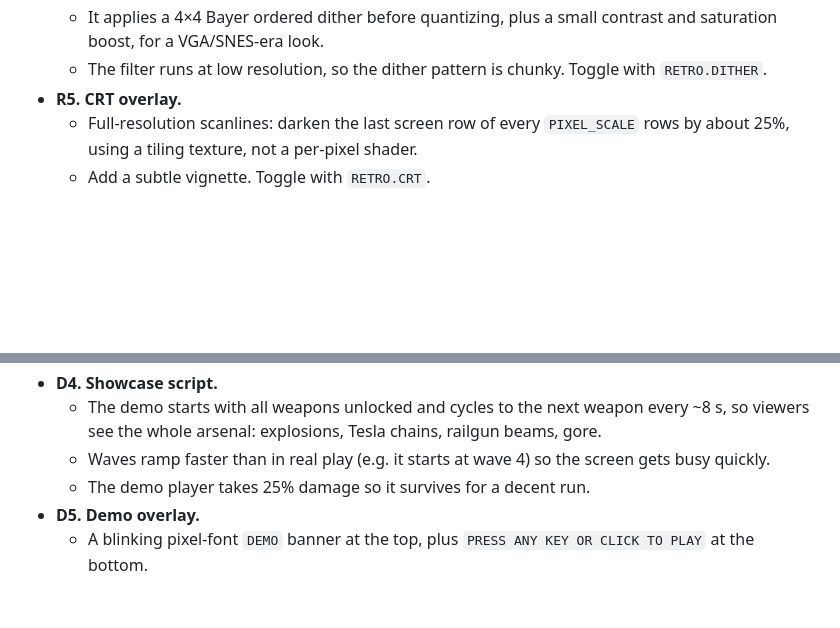
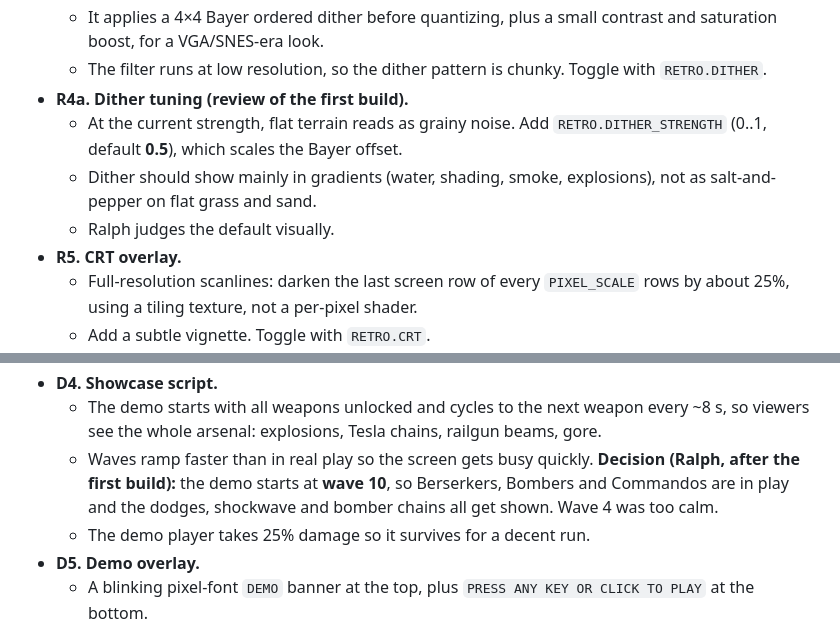
Before and after one commit to Memphis-Rain/Rambo, a Markdown page: docs/SPEC.md, 2 parts joined by grey strips. Drawn GitHub-style; blank space fills up the shorter version.

Commit message:
Spec: demo starts at wave 10 (D4); add R4a dither strength
Co-Authored-By: Claude Opus 5.5 <noreply@anthropic.com>

```diff
--- a/docs/SPEC.md
+++ b/docs/SPEC.md
@@ -74,6 +74,10 @@ The world is rendered at low resolution and upscaled with nearest-neighbour, so
   - A custom Pixi v8 `Filter` on the low-res pass posterizes each RGB channel to `RETRO.LEVELS` levels.
   - It applies a 4×4 Bayer ordered dither before quantizing, plus a small contrast and saturation boost, for a VGA/SNES-era look.
   - The filter runs at low resolution, so the dither pattern is chunky. Toggle with `RETRO.DITHER`.
+- **R4a. Dither tuning (review of the first build).**
+  - At the current strength, flat terrain reads as grainy noise. Add `RETRO.DITHER_STRENGTH` (0..1, default **0.5**), which scales the Bayer offset.
+  - Dither should show mainly in gradients (water, shading, smoke, explosions), not as salt-and-pepper on flat grass and sand.
+  - Ralph judges the default visually.
 - **R5. CRT overlay.**
   - Full-resolution scanlines: darken the last screen row of every `PIXEL_SCALE` rows by about 25%, using a tiling texture, not a per-pixel shader.
   - Add a subtle vignette. Toggle with `RETRO.CRT`.
@@ -175,7 +179,7 @@ Classic 90s arcade behaviour: if nobody touches the game on the title screen for
   - Detours for health pickups when HP < 40%.
 - **D4. Showcase script.**
   - The demo starts with all weapons unlocked and cycles to the next weapon every ~8 s, so viewers see the whole arsenal: explosions, Tesla chains, railgun beams, gore.
-  - Waves ramp faster than in real play (e.g. it starts at wave 4) so the screen gets busy quickly.
+  - Waves ramp faster than in real play so the screen gets busy quickly. **Decision (Ralph, after the first build):** the demo starts at **wave 10**, so Berserkers, Bombers and Commandos are in play and the dodges, shockwave and bomber chains all get shown. Wave 4 was too calm.
   - The demo player takes 25% damage so it survives for a decent run.
 - **D5. Demo overlay.**
   - A blinking pixel-font `DEMO` banner at the top, plus `PRESS ANY KEY OR CLICK TO PLAY` at the bottom.
```
